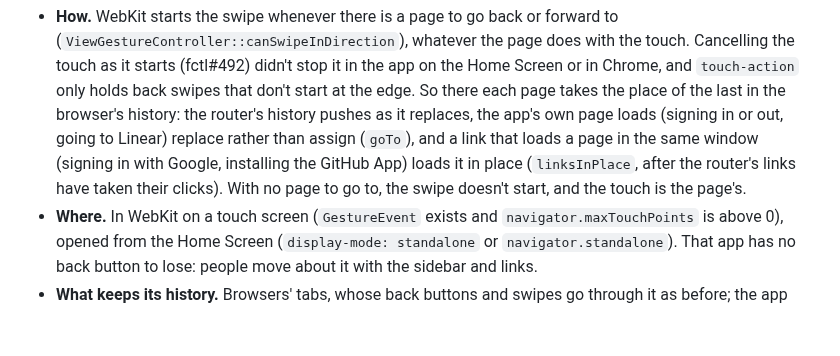
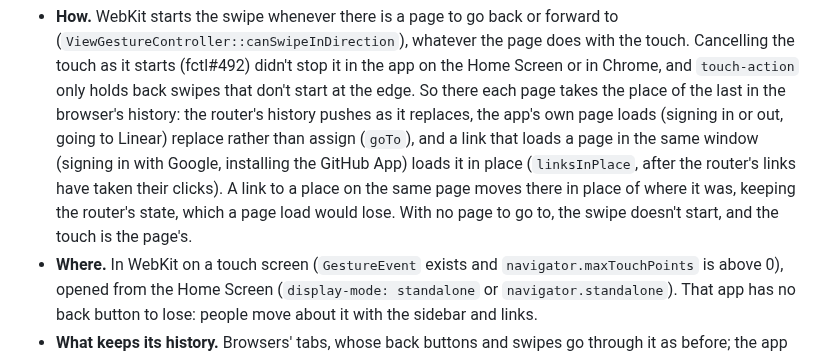
Before and after one commit to hyperstructure/design, a Markdown page: docs/web-app/shell.md, the part around the change. GitHub-like rendering; blank space fills up the shorter version.

Commit message:
docs: say a link to a place on the page moves there in place

```diff
--- a/docs/web-app/shell.md
+++ b/docs/web-app/shell.md
@@ -582,8 +582,9 @@ Screen neither edge leaves the page.
   as it replaces, the app's own page loads (signing in or out, going to Linear) replace rather
   than assign (`goTo`), and a link that loads a page in the same window (signing in with
   Google, installing the GitHub App) loads it in place (`linksInPlace`, after the router's
-  links have taken their clicks). With no page to go to, the swipe doesn't start, and the
-  touch is the page's.
+  links have taken their clicks). A link to a place on the same page moves there in place of
+  where it was, keeping the router's state, which a page load would lose. With no page to go
+  to, the swipe doesn't start, and the touch is the page's.
 - **Where.** In WebKit on a touch screen (`GestureEvent` exists and `navigator.maxTouchPoints`
   is above 0), opened from the Home Screen (`display-mode: standalone` or
   `navigator.standalone`). That app has no back button to lose: people move about it with the
```
